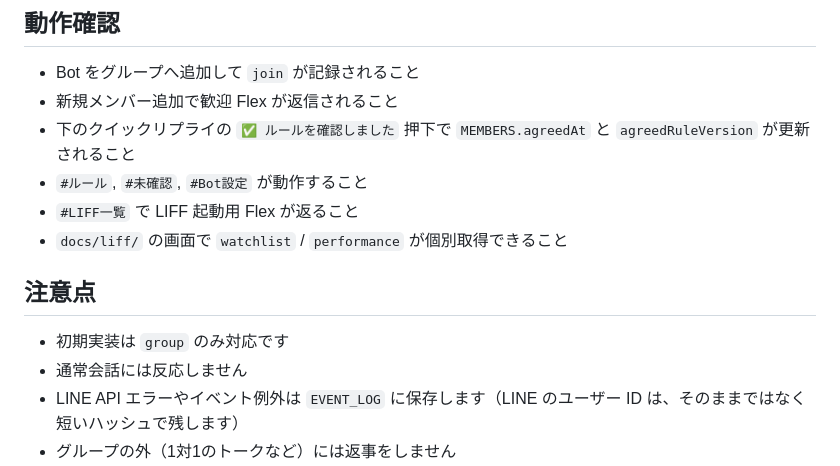
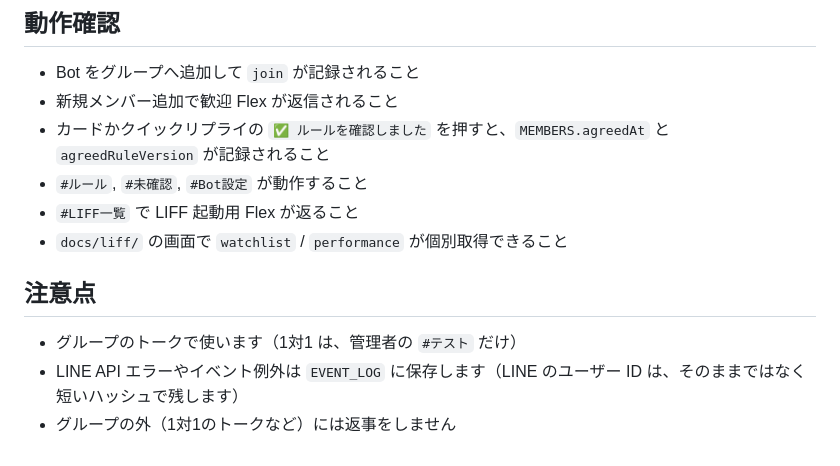
Before and after one commit to katsuan/line-investment, a Markdown page: README.md, the part around one of its changes. GitHub-like rendering.

```diff
--- a/README.md
+++ b/README.md
@@ -164,15 +197,14 @@ ID トークンを使うには、LIFF アプリの Scope で `openid` をオン
 
 - Bot をグループへ追加して `join` が記録されること
 - 新規メンバー追加で歓迎 Flex が返信されること
-- 下のクイックリプライの `✅ ルールを確認しました` 押下で `MEMBERS.agreedAt` と `agreedRuleVersion` が更新されること
+- カードかクイックリプライの `✅ ルールを確認しました` を押すと、`MEMBERS.agreedAt` と `agreedRuleVersion` が記録されること
 - `#ルール`, `#未確認`, `#Bot設定` が動作すること
 - `#LIFF一覧` で LIFF 起動用 Flex が返ること
 - `docs/liff/` の画面で `watchlist` / `performance` が個別取得できること
 
 ## 注意点
 
-- 初期実装は `group` のみ対応です
-- 通常会話には反応しません
+- グループのトークで使います（1対1 は、管理者の `#テスト` だけ）
 - LINE API エラーやイベント例外は `EVENT_LOG` に保存します（LINE のユーザー ID は、そのままではなく短いハッシュで残します）
 - グループの外（1対1のトークなど）には返事をしません
 - ふつうの会話（`#` で始まらないもの）には返事をせず、`EVENT_LOG` にも書きません
```
Also changed, not shown: other parts of README.md (+45 -12 lines).
